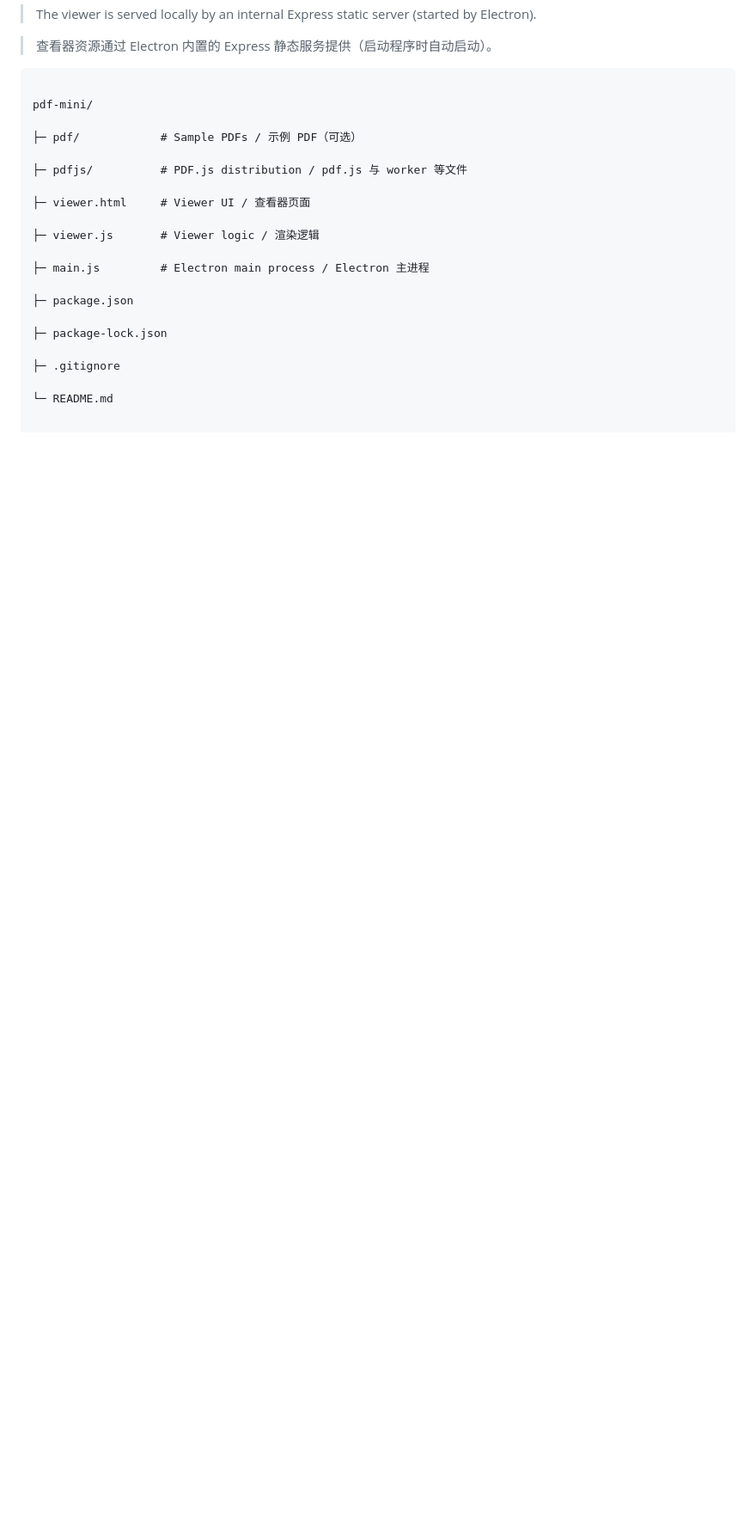
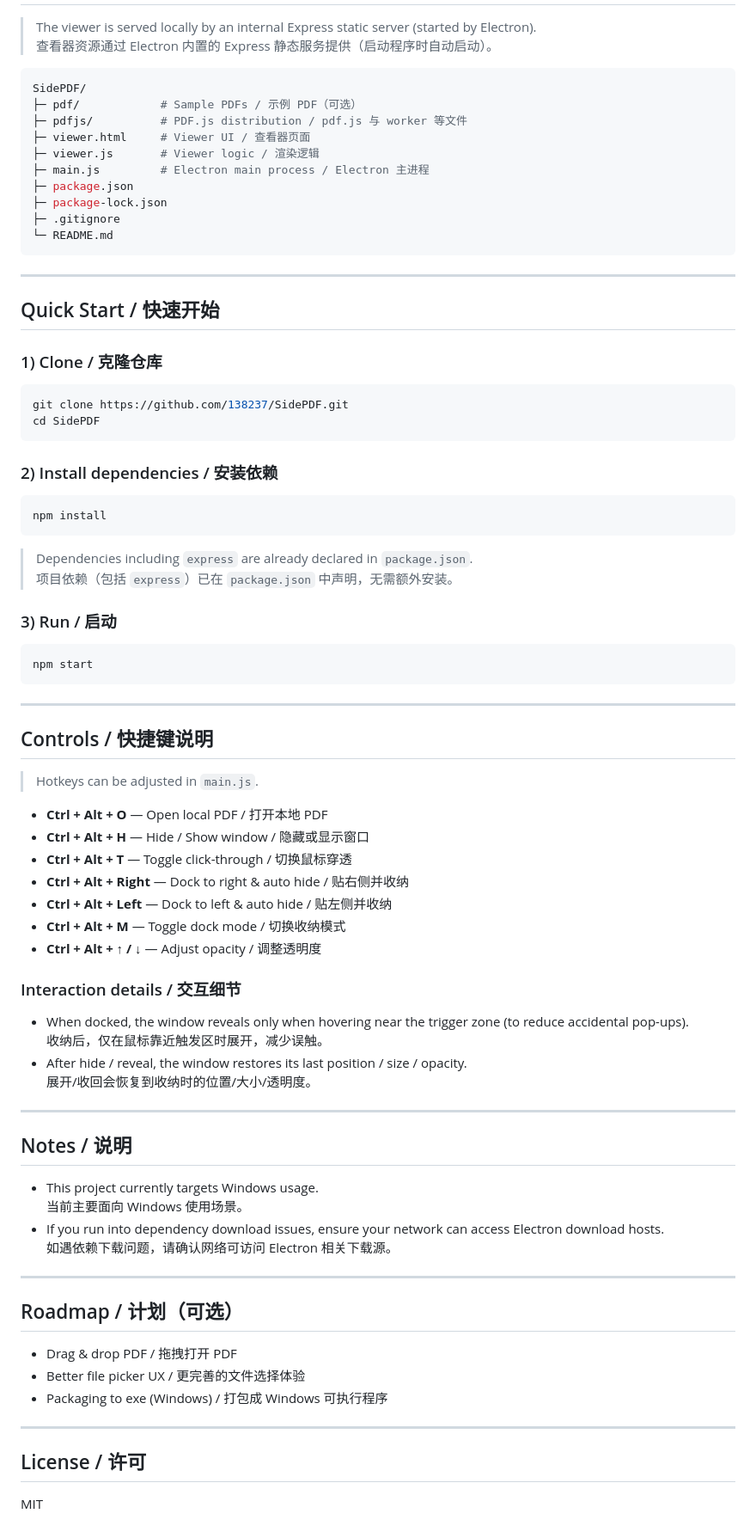
Before and after one commit to 138237/SidePDF, a Markdown page: README.md, the part around the change printed below. Shown: that part at 86% size. Rendered like a GitHub page; blank space fills up the shorter version.

````diff
--- a/README.md
+++ b/README.md
@@ -49,25 +35,84 @@ A minimal floating PDF reader built with \*\*Electron + PDF.js\*\*.
 > 查看器资源通过 Electron 内置的 Express 静态服务提供（启动程序时自动启动）。
 
+```bash
+SidePDF/
+├─ pdf/            # Sample PDFs / 示例 PDF（可选）
+├─ pdfjs/          # PDF.js distribution / pdf.js 与 worker 等文件
+├─ viewer.html     # Viewer UI / 查看器页面
+├─ viewer.js       # Viewer logic / 渲染逻辑
+├─ main.js         # Electron main process / Electron 主进程
+├─ package.json
+├─ package-lock.json
+├─ .gitignore
+└─ README.md
+```
 
+---
 
-```text
+## Quick Start / 快速开始
 
-pdf-mini/
+### 1) Clone / 克隆仓库
 
-├─ pdf/            # Sample PDFs / 示例 PDF（可选）
+```bash
+git clone https://github.com/138237/SidePDF.git
+cd SidePDF
+```
 
-├─ pdfjs/          # PDF.js distribution / pdf.js 与 worker 等文件
+### 2) Install dependencies / 安装依赖
 
-├─ viewer.html     # Viewer UI / 查看器页面
+```bash
+npm install
+```
 
-├─ viewer.js       # Viewer logic / 渲染逻辑
+> Dependencies including `express` are already declared in `package.json`.
+> 项目依赖（包括 `express`）已在 `package.json` 中声明，无需额外安装。
 
-├─ main.js         # Electron main process / Electron 主进程
+### 3) Run / 启动
 
-├─ package.json
+```bash
+npm start
+```
 
-├─ package-lock.json
+---
 
-├─ .gitignore
+## Controls / 快捷键说明
 
-└─ README.md
+> Hotkeys can be adjusted in `main.js`.
+
+- **Ctrl + Alt + O** — Open local PDF / 打开本地 PDF
+- **Ctrl + Alt + H** — Hide / Show window / 隐藏或显示窗口
+- **Ctrl + Alt + T** — Toggle click-through / 切换鼠标穿透
+- **Ctrl + Alt + Right** — Dock to right & auto hide / 贴右侧并收纳
+- **Ctrl + Alt + Left** — Dock to left & auto hide / 贴左侧并收纳
+- **Ctrl + Alt + M** — Toggle dock mode / 切换收纳模式
+- **Ctrl + Alt + ↑ / ↓** — Adjust opacity / 调整透明度
+
+### Interaction details / 交互细节
+
+- When docked, the window reveals only when hovering near the trigger zone (to reduce accidental pop-ups).
+  收纳后，仅在鼠标靠近触发区时展开，减少误触。
+- After hide / reveal, the window restores its last position / size / opacity.
+  展开/收回会恢复到收纳时的位置/大小/透明度。
+
+---
+
+## Notes / 说明
+
+- This project currently targets Windows usage.
+  当前主要面向 Windows 使用场景。
+- If you run into dependency download issues, ensure your network can access Electron download hosts.
+  如遇依赖下载问题，请确认网络可访问 Electron 相关下载源。
+
+---
+
+## Roadmap / 计划（可选）
+
+- Drag & drop PDF / 拖拽打开 PDF
+- Better file picker UX / 更完善的文件选择体验
+- Packaging to exe (Windows) / 打包成 Windows 可执行程序
+
+---
+
+## License / 许可
+
+MIT
````
Also changed, not shown: other parts of README.md (+19 -33 lines), assets/preview-collapsed.png (added), assets/preview-open.png (added).
